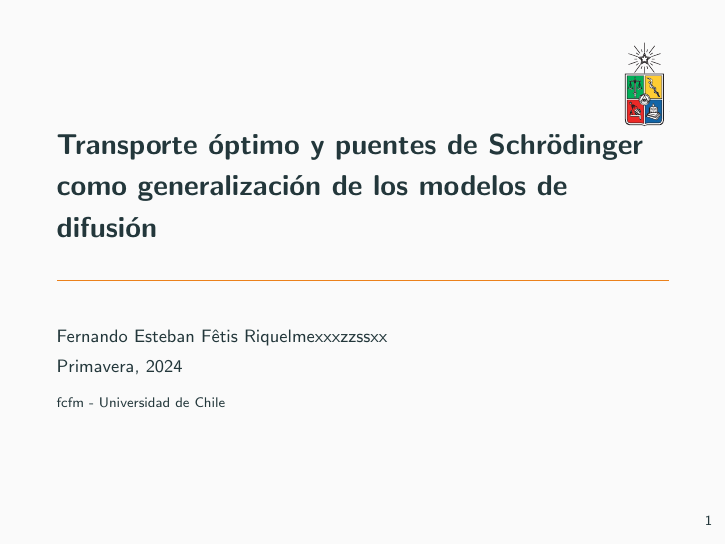
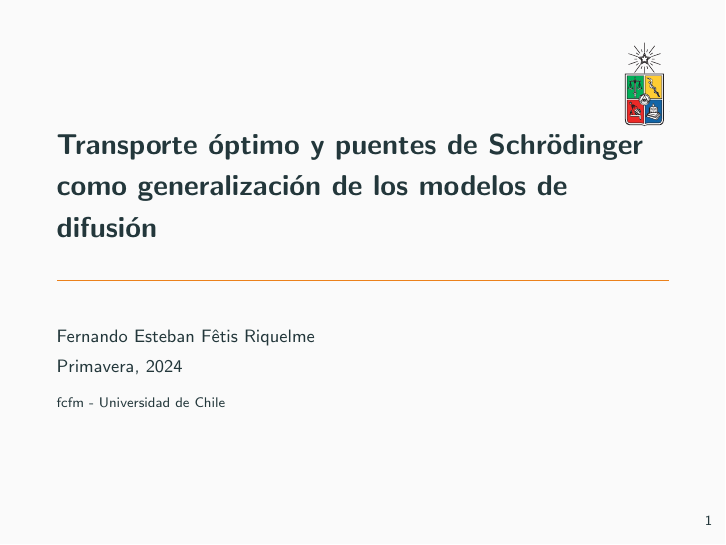
Before and after one commit to fernando-fetis/mds-thesis, LaTeX slides (Beamer/main.tex): page 1 of 59. Compiled offline with pdfLaTeX.

Commit message:
cambioscambian

```diff
--- a/Beamer/main.tex
+++ b/Beamer/main.tex
@@ -15,7 +15,7 @@
 \metroset{block=fill}
 
 \title{Transporte óptimo y puentes de Schrödinger como generalización de los modelos de difusión}
-\author{Fernando Esteban Fêtis Riquelmexxxzzssxx}
+\author{Fernando Esteban Fêtis Riquelme}
 \date{Primavera, 2024}
 \institute{fcfm - Universidad de Chile}
 \titlegraphic{\hfill\includegraphics[height=1.5cm]{images/uchile}}
```
Also changed, not shown: 2 other files.
